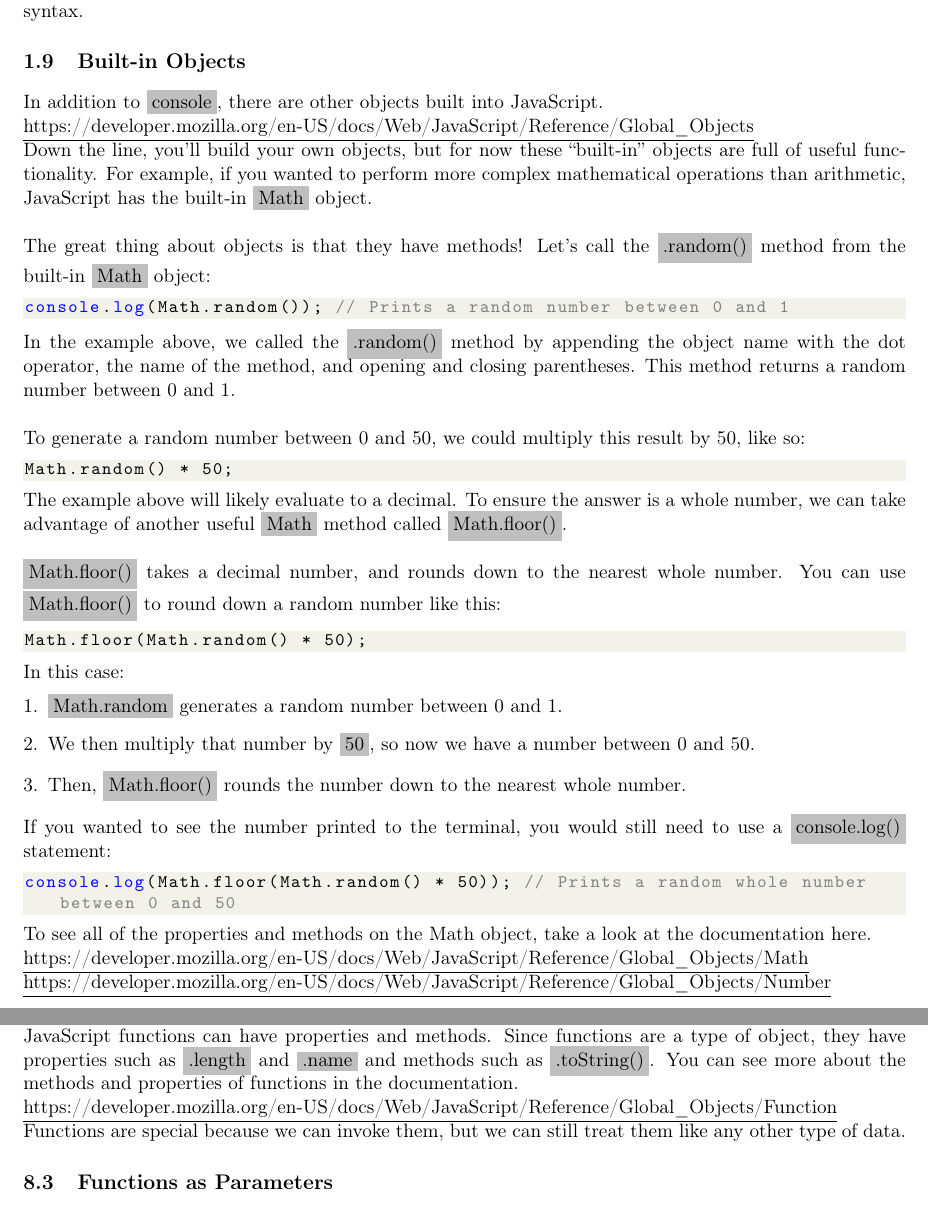
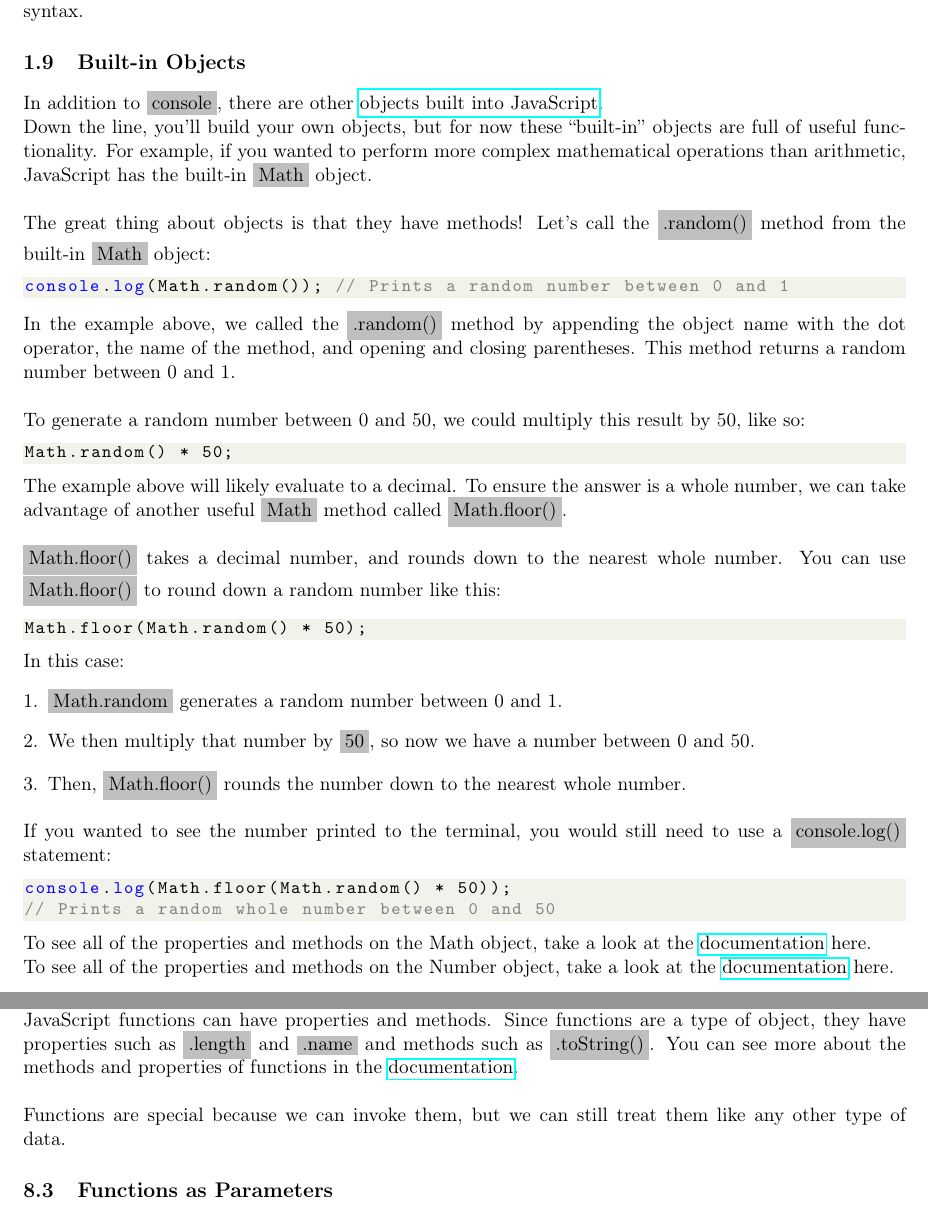
Before and after one commit to Liaoqitian/Rosenblatt, a LaTeX document (Javascript_Tutorial.tex): two parts of pages 9 and 51 of 72, joined at a grey line, cut so that both start at the same text. Compiled offline with pdfLaTeX.

Commit message:
fixed href

```diff
--- a/Javascript_Tutorial.tex
+++ b/Javascript_Tutorial.tex
@@ -276,8 +276,7 @@ Let’s look at each of the lines above:
 You can find a list of built-in string methods in the \href{https://developer.mozilla.org/en-US/docs/Web/JavaScript/Reference/Global_Objects/String}{JavaScript documentation}. \\
 Developers use documentation as a reference tool. It describes JavaScript’s keywords, methods, and syntax.
 \subsection{Built-in Objects}
-In addition to \colorbox{lightgray}{console}, there are other objects built into JavaScript. \\
-\underline{https://developer.mozilla.org/en-US/docs/Web/JavaScript/Reference/Global\_Objects} \\
+In addition to \colorbox{lightgray}{console}, there are other \href{https://developer.mozilla.org/en-US/docs/Web/JavaScript/Reference/Global_Objects}{objects built into JavaScript}. \\
 Down the line, you’ll build your own objects, but for now these “built-in” objects are full of useful functionality.
 For example, if you wanted to perform more complex mathematical operations than arithmetic, JavaScript has the built-in \colorbox{lightgray}{Math} object. \\
 \newline
@@ -305,11 +304,11 @@ In this case:
 \end{enumerate}
 If you wanted to see the number printed to the terminal, you would still need to use a \colorbox{lightgray}{console.log()} statement:
 \begin{lstlisting}
-console.log(Math.floor(Math.random() * 50)); // Prints a random whole number between 0 and 50
-\end{lstlisting}
-To see all of the properties and methods on the Math object, take a look at the documentation here. \\
-\underline{https://developer.mozilla.org/en-US/docs/Web/JavaScript/Reference/Global\_Objects/Math} \\
-\underline{https://developer.mozilla.org/en-US/docs/Web/JavaScript/Reference/Global\_Objects/Number}
+console.log(Math.floor(Math.random() * 50));
+// Prints a random whole number between 0 and 50
+\end{lstlisting}
+To see all of the properties and methods on the Math object, take a look at the \href{https://developer.mozilla.org/en-US/docs/Web/JavaScript/Reference/Global_Objects/Math}{documentation} here. \\
+To see all of the properties and methods on the Number object, take a look at the \href{https://developer.mozilla.org/en-US/docs/Web/JavaScript/Reference/Global_Objects/Number}{documentation} here.
 \subsection{Review}
 Let us take one more glance at the concepts we just learned:
 \begin{itemize}[leftmargin = *]
@@ -1681,8 +1676,8 @@ busy(); // This function call barely takes any space!
 \end{lstlisting}
 \colorbox{lightgray}{busy} is a variable that holds a reference to our original function. If we could look up the address in memory of \colorbox{lightgray}{busy} and the address in memory of \colorbox{lightgray}{announceThatIAmDoingImportantWork} they would point to the same place. Our new \colorbox{lightgray}{busy()} function can be invoked with parentheses as if that was the name we originally gave our function. \\
 \newline
-Notice how we assign \colorbox{lightgray}{announceThatIAmDoingImportantWork} without parentheses as the value to the \colorbox{lightgray}{busy} variable. We want to assign the value of the function itself, not the value it returns when invoked. In JavaScript, functions are first class objects. This means that, like other objects you have encountered, JavaScript functions can have properties and methods. Since functions are a type of object, they have properties such as \colorbox{lightgray}{.length} and \colorbox{lightgray}{.name} and methods such as \colorbox{lightgray}{.toString()}. You can see more about the methods and properties of functions in the documentation. \\
-\underline{https://developer.mozilla.org/en-US/docs/Web/JavaScript/Reference/Global\_Objects/Function} \\
+Notice how we assign \colorbox{lightgray}{announceThatIAmDoingImportantWork} without parentheses as the value to the \colorbox{lightgray}{busy} variable. We want to assign the value of the function itself, not the value it returns when invoked. In JavaScript, functions are first class objects. This means that, like other objects you have encountered, JavaScript functions can have properties and methods. Since functions are a type of object, they have properties such as \colorbox{lightgray}{.length} and \colorbox{lightgray}{.name} and methods such as \colorbox{lightgray}{.toString()}. You can see more about the methods and properties of functions in the \href{https://developer.mozilla.org/en-US/docs/Web/JavaScript/Reference/Global_Objects/Function}{documentation}. \\
+\newline
 Functions are special because we can invoke them, but we can still treat them like any other type of data.
 
 \subsection{Functions as Parameters}
```
Also changed, not shown: Javascript_Tutorial.pdf, Javascript_Tutorial.tex (12 more changed lines), 2 other files.
